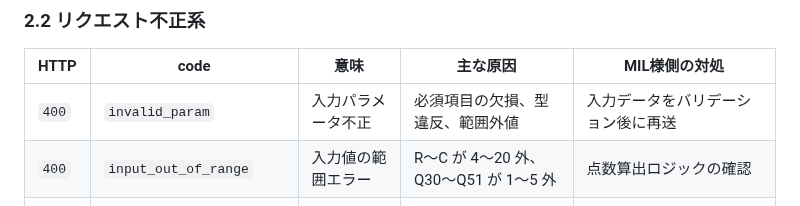
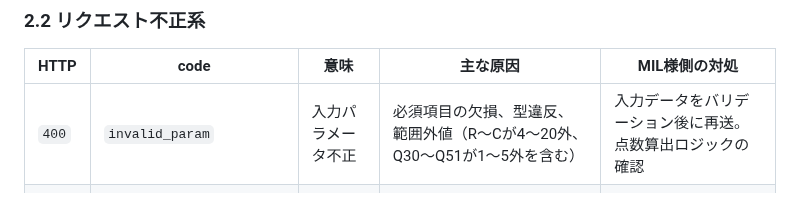
Before and after one commit to Ryunosuke-Okawa/Ryunosuke-n1, a Markdown page: clients/nakanishi/TOMOSHIKA_APIエラーコード一覧_MIL様向け_draft.md, the part around the change. Drawn GitHub-style.

Commit message:
Auto-save: 2026-04-21 10:29

```diff
--- a/clients/nakanishi/TOMOSHIKA_APIエラーコード一覧_MIL様向け_draft.md
+++ b/clients/nakanishi/TOMOSHIKA_APIエラーコード一覧_MIL様向け_draft.md
@@ -55,8 +55,7 @@ version: Draft v1.0
 
 | HTTP | code | 意味 | 主な原因 | MIL様側の対処 |
 |------|------|------|---------|--------------|
-| `400` | `invalid_param`          | 入力パラメータ不正 | 必須項目の欠損、型違反、範囲外値 | 入力データをバリデーション後に再送 |
-| `400` | `input_out_of_range`     | 入力値の範囲エラー | R〜C が 4〜20 外、Q30〜Q51 が 1〜5 外 | 点数算出ロジックの確認 |
+| `400` | `invalid_param`          | 入力パラメータ不正 | 必須項目の欠損、型違反、範囲外値（R〜Cが4〜20外、Q30〜Q51が1〜5外を含む） | 入力データをバリデーション後に再送。点数算出ロジックの確認 |
 | `400` | `app_unavailable`        | アプリが利用不可 | ワークフローが公開停止状態 | エヌイチに連絡 |
 | `400` | `workflow_request_error` | ワークフロー実行失敗 | Dify内部処理エラー | リクエスト内容をログに残したうえでエヌイチに連絡 |
 
```
